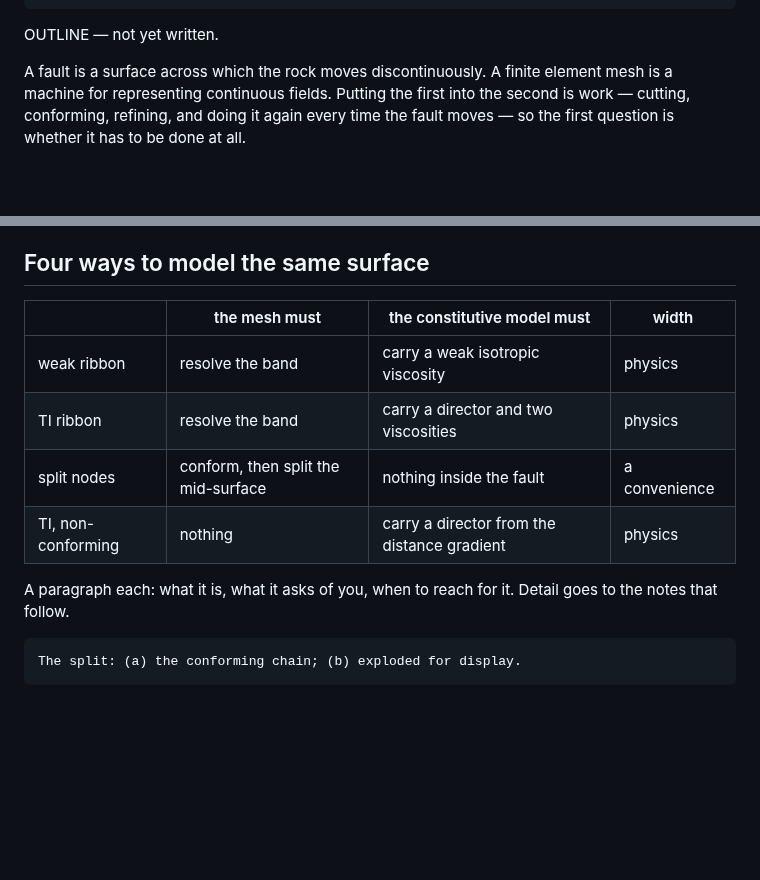
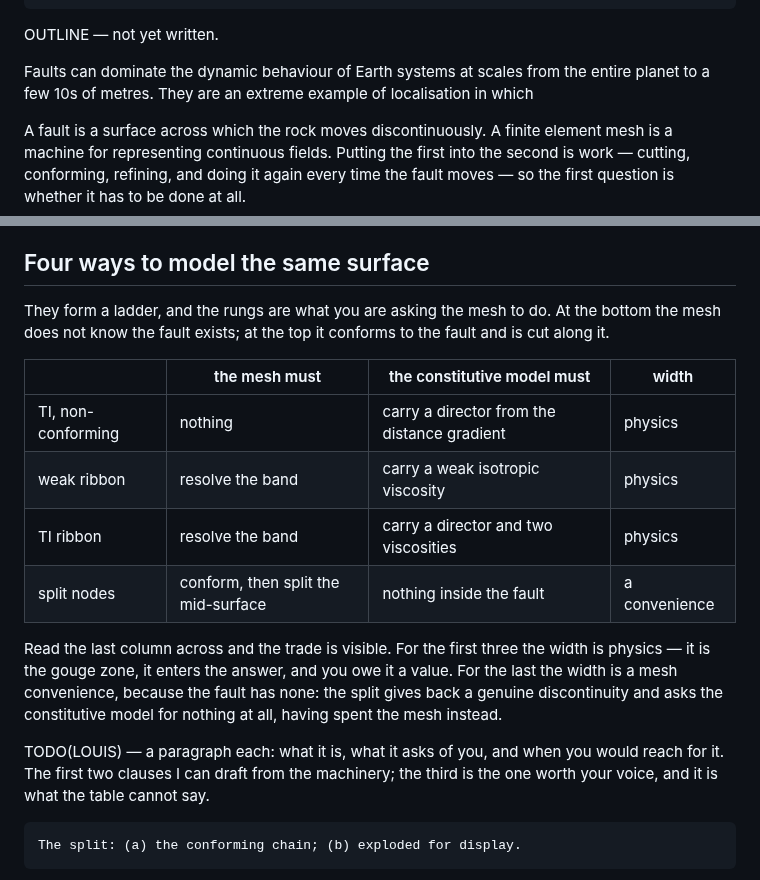
Before and after one commit to Underworld-Technical-Notes/underworldcode.org, a Markdown page: articles/putting-a-fault-in-a-mesh/putting-a-fault-in-a-mesh.md, 2 parts joined by grey strips. Drawn GitHub-style; blank space fills up the shorter version.

Commit message:
Order the four representations as a ladder, bottom rung first
The table listed them in no particular order. Ordered by what the mesh
is asked to do — nothing, resolve, resolve, conform and cut — it becomes
the answer to the title's question, and the width column reads across as
the trade: physics for the first three, a mesh convenience for the last.

Co-Authored-By: Claude Opus 5 <noreply@anthropic.com>
Claude-Session: https://claude.ai/code/session_01RzK7JXSxsc2GoG7TGnQgUS

````diff
--- a/articles/putting-a-fault-in-a-mesh/putting-a-fault-in-a-mesh.md
+++ b/articles/putting-a-fault-in-a-mesh/putting-a-fault-in-a-mesh.md
@@ -30,6 +30,9 @@ exports:
 ---
 
 OUTLINE — not yet written.
+
+Faults can dominate the dynamic behaviour of Earth systems at scales from the entire planet to a few 10s of metres. They are an extreme example of localisation in which
+
 
 A fault is a surface across which the rock moves discontinuously. A finite
 element mesh is a machine for representing continuous fields. Putting the first
@@ -124,15 +127,26 @@ releasing.
 
 ## Four ways to model the same surface
 
+They form a ladder, and the rungs are what you are asking the mesh to do. At the
+bottom the mesh does not know the fault exists; at the top it conforms to the
+fault and is cut along it.
+
 | | the mesh must | the constitutive model must | width |
 |---|---|---|---|
+| TI, non-conforming | nothing | carry a director from the distance gradient | physics |
 | weak ribbon | resolve the band | carry a weak isotropic viscosity | physics |
 | TI ribbon | resolve the band | carry a director and two viscosities | physics |
 | split nodes | conform, then split the mid-surface | nothing inside the fault | a convenience |
-| TI, non-conforming | nothing | carry a director from the distance gradient | physics |
 
-A paragraph each: what it is, what it asks of you, when to reach for it. Detail
-goes to the notes that follow.
+Read the last column across and the trade is visible. For the first three the
+width is physics — it is the gouge zone, it enters the answer, and you owe it a
+value. For the last the width is a mesh convenience, because the fault has none:
+the split gives back a genuine discontinuity and asks the constitutive model for
+nothing at all, having spent the mesh instead.
+
+TODO(LOUIS) — a paragraph each: what it is, what it asks of you, and when you
+would reach for it. The first two clauses I can draft from the machinery; the
+third is the one worth your voice, and it is what the table cannot say.
 
 ```{figure} figures/split-anatomy.png
 The split: (a) the conforming chain; (b) exploded for display.
````
